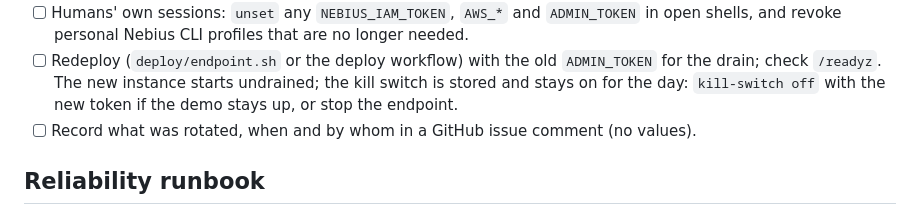
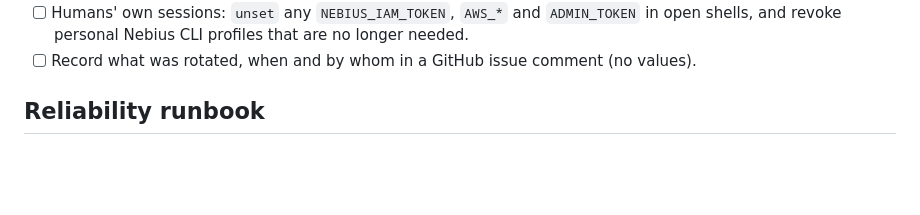
Before and after one commit to atozzi-dev/paper2proof, a Markdown page: docs/OPERATIONS.md, the part around one of its changes. GitHub-like rendering; blank space fills up the shorter version.

```diff
--- a/docs/OPERATIONS.md
+++ b/docs/OPERATIONS.md
@@ -180,9 +202,5 @@ public key and say which bundles the old one signed.
 - [ ] Humans' own sessions: `unset` any `NEBIUS_IAM_TOKEN`, `AWS_*` and `ADMIN_TOKEN` in open
       shells, and revoke personal Nebius CLI profiles that are no longer needed.
-- [ ] Redeploy (`deploy/endpoint.sh` or the deploy workflow) with the old `ADMIN_TOKEN` for the
-      drain; check `/readyz`. The new instance starts undrained; the kill switch is stored and
-      stays on for the day: `kill-switch off` with the new token if the demo stays up, or stop
-      the endpoint.
 - [ ] Record what was rotated, when and by whom in a GitHub issue comment (no values).
 
 ## Reliability runbook
```
Also changed, not shown: other parts of docs/OPERATIONS.md (+48 -26 lines).
